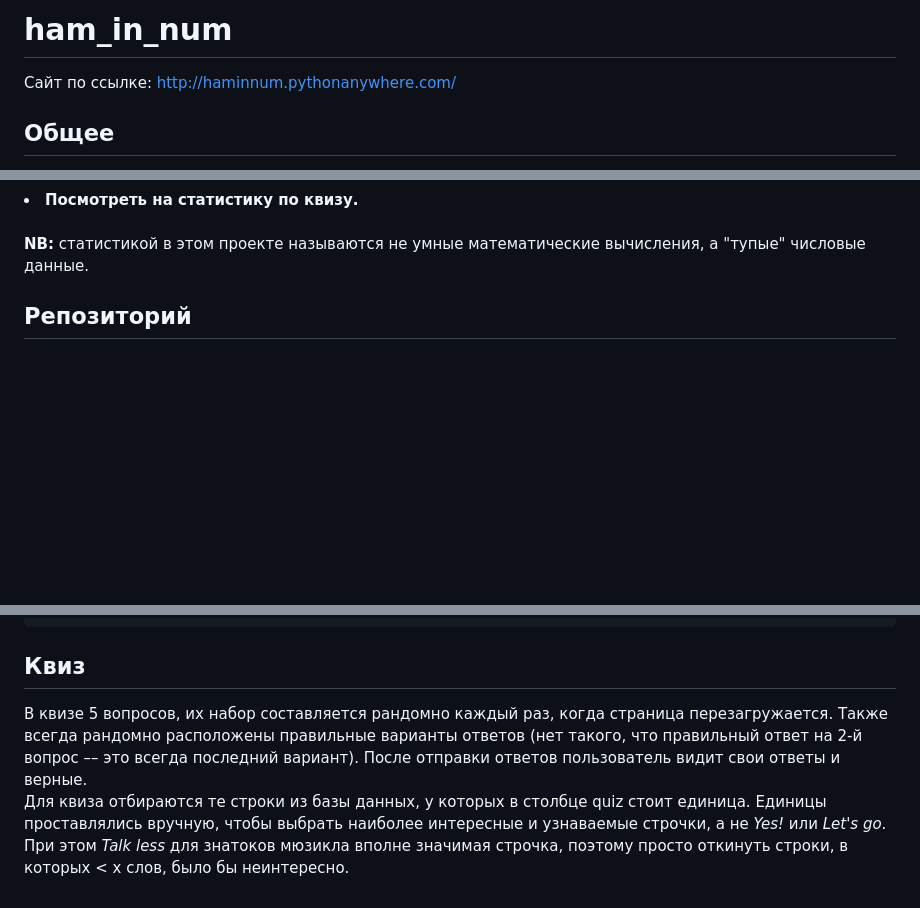
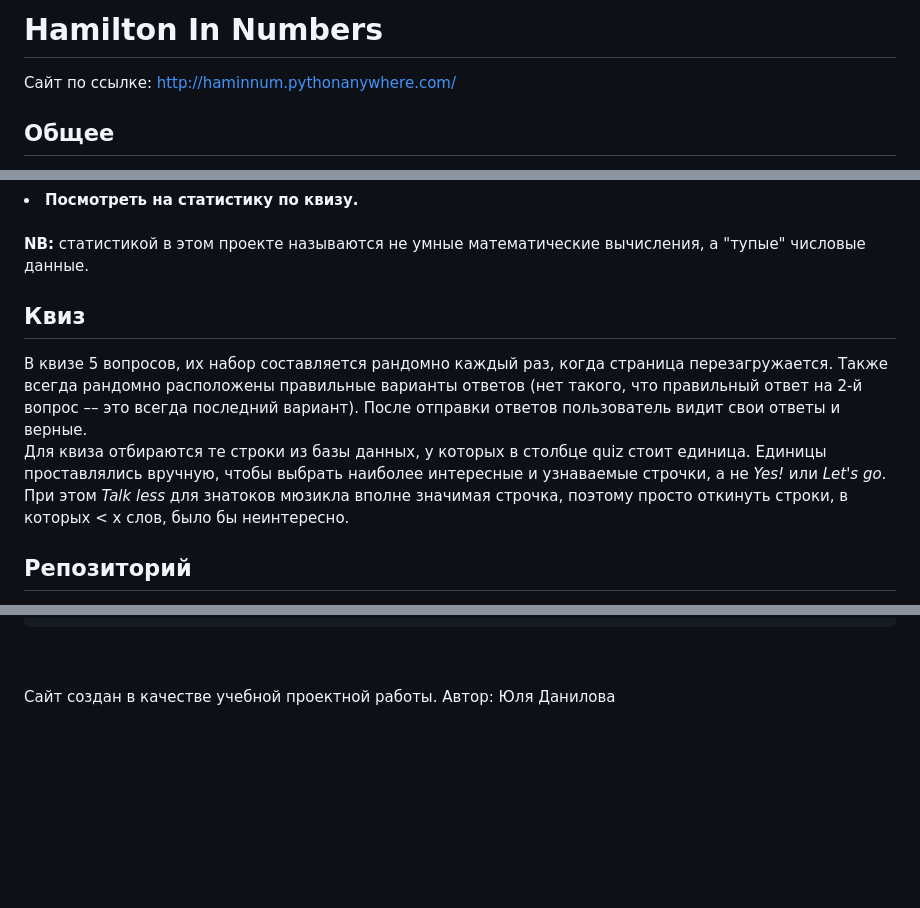
Before and after one commit to JuliaD27/ham_in_num, a Markdown page: README.md, 3 parts joined by grey strips. Drawn GitHub-style; blank space fills up the shorter version.

````diff
--- a/README.md
+++ b/README.md
@@ -1,4 +1,4 @@
-# ham_in_num
+# Hamilton In Numbers
 Сайт по ссылке: http://haminnum.pythonanywhere.com/
 
 Общее
@@ -13,6 +13,11 @@
 <br>
 <b>NB:</b> статистикой в этом проекте называются не умные математические вычисления, а "тупые" числовые данные.
 <br>
+
+Квиз
+-
+В квизе 5 вопросов, их набор составляется рандомно каждый раз, когда страница перезагружается. Также всегда рандомно расположены правильные варианты ответов (нет такого, что правильный ответ на 2-й вопрос –– это всегда последний вариант). После отправки ответов пользователь видит свои ответы и верные.<br>
+Для квиза отбираются те строки из базы данных, у которых в столбце quiz стоит единица. Единицы проставлялись вручную, чтобы выбрать наиболее интересные и узнаваемые строчки, а не <i>Yes!</i> или <i>Let's go</i>. При этом <i>Talk less</i> для знатоков мюзикла вполне значимая строчка, поэтому просто откинуть строки, в которых < x слов, было бы неинтересно.
 
 Репозиторий
 -
@@ -34,7 +39,7 @@ pip install spacy
 python -m spacy download en_core_web_sm
 pip install matplotlib
 ```
-Квиз
--
-В квизе 5 вопросов, их набор составляется рандомно каждый раз, когда страница перезагружается. Также всегда рандомно расположены правильные варианты ответов (нет такого, что правильный ответ на 2-й вопрос –– это всегда последний вариант). После отправки ответов пользователь видит свои ответы и верные.<br>
-Для квиза отбираются те строки из базы данных, у которых в столбце quiz стоит единица. Единицы проставлялись вручную, чтобы выбрать наиболее интересные и узнаваемые строчки, а не <i>Yes!</i> или <i>Let's go</i>. При этом <i>Talk less</i> для знатоков мюзикла вполне значимая строчка, поэтому просто откинуть строки, в которых < x слов, было бы неинтересно.
+<br>
+<br>
+
+Сайт создан в качестве учебной проектной работы. Автор: Юля Данилова
````
